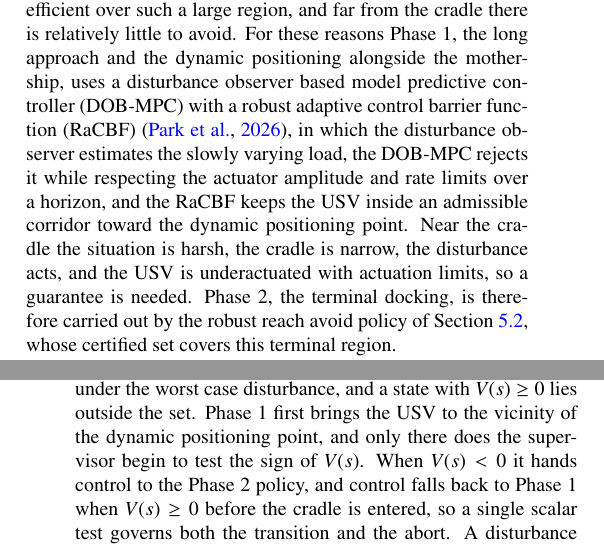
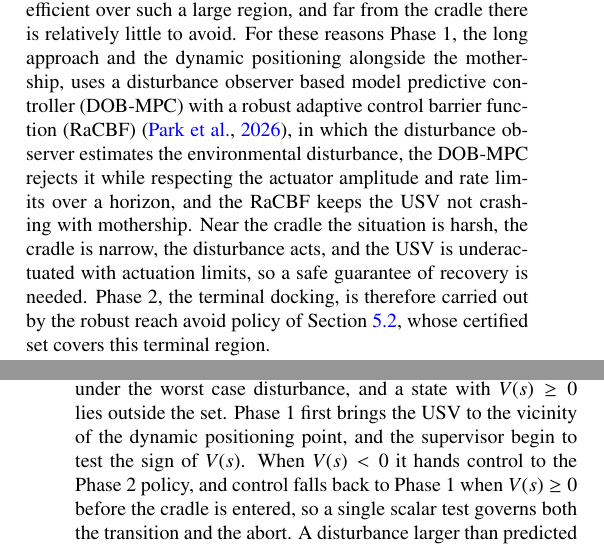
Before and after one commit to rapter-turtle/Reach-recovery-paper, a LaTeX paper (main.tex): two parts of the columns of pages 4 and 5 of 9, joined at a grey line, cut so that both start at the same text. Compiled offline with pdfLaTeX.

Commit message:
Updates from Overleaf

```diff
--- a/main.tex
+++ b/main.tex
@@ -157,9 +157,9 @@ The objective is to drive the USV so the head point reaches $\mathcal{T}$ while
 \end{figure}
 
 
-The recovery runs in two phases, shown in Fig.~\ref{fig_scenario}. The reach avoid set must be computed over the whole region of states it is to cover, so relying on it for the far approach would be inefficient over such a large region, and far from the cradle there is relatively little to avoid. For these reasons Phase 1, the long approach and the dynamic positioning alongside the mothership, uses a disturbance observer based model predictive controller (DOB-MPC) with a robust adaptive control barrier function (RaCBF) \citep{park2026recovery}, in which the disturbance observer estimates the slowly varying load, the DOB-MPC rejects it while respecting the actuator amplitude and rate limits over a horizon, and the RaCBF keeps the USV inside an admissible corridor toward the dynamic positioning point. Near the cradle the situation is harsh, the cradle is narrow, the disturbance acts, and the USV is underactuated with actuation limits, so a guarantee is needed. Phase 2, the terminal docking, is therefore carried out by the robust reach avoid policy of Section~\ref{sec_rl}, whose certified set covers this terminal region.
+The recovery runs in two phases, shown in Fig.~\ref{fig_scenario}. The reach avoid set must be computed over the whole region of states it is to cover, so relying on it for the far approach would be inefficient over such a large region, and far from the cradle there is relatively little to avoid. For these reasons Phase 1, the long approach and the dynamic positioning alongside the mothership, uses a disturbance observer based model predictive controller (DOB-MPC) with a robust adaptive control barrier function (RaCBF) \citep{park2026recovery}, in which the disturbance observer estimates the environmental disturbance, the DOB-MPC rejects it while respecting the actuator amplitude and rate limits over a horizon, and the RaCBF keeps the USV not crashing with mothership. Near the cradle the situation is harsh, the cradle is narrow, the disturbance acts, and the USV is underactuated with actuation limits, so a safe guarantee of recovery is needed. Phase 2, the terminal docking, is therefore carried out by the robust reach avoid policy of Section~\ref{sec_rl}, whose certified set covers this terminal region.
 
-The two phases are connected by a supervisor, whose state machine is shown in Fig.~\ref{fig_flowchart}. The Phase 2 policy of Section~\ref{sec_rl} carries the value function $V$ of the Hamilton Jacobi reach avoid problem, and the reach avoid set is where $V(s)<0$. From such a state the USV can reach the target and avoid the failure set under the worst case disturbance, and a state with $V(s)\ge 0$ lies outside the set. Phase 1 first brings the USV to the vicinity of the dynamic positioning point, and only there does the supervisor begin to test the sign of $V(s)$. When $V(s)<0$ it hands control to the Phase 2 policy, and control falls back to Phase 1 when $V(s)\ge 0$ before the cradle is entered, so a single scalar test governs both the transition and the abort. A disturbance larger than predicted can arrive suddenly, or a communication or mechanical fault can occur, and either can drive the state out of the reach avoid set during docking, so the sign test returns control to Phase 1 and the approach is retried.
+The two phases are connected by a supervisor, whose state machine is shown in Fig.~\ref{fig_flowchart}. The Phase 2 policy of Section~\ref{sec_rl} carries the value function $V$ of the Hamilton Jacobi reach avoid problem, and the reach avoid set is where $V(s)<0$. From such a state the USV can reach the target and avoid the failure set under the worst case disturbance, and a state with $V(s)\ge 0$ lies outside the set. Phase 1 first brings the USV to the vicinity of the dynamic positioning point, and the supervisor begin to test the sign of $V(s)$. When $V(s)<0$ it hands control to the Phase 2 policy, and control falls back to Phase 1 when $V(s)\ge 0$ before the cradle is entered, so a single scalar test governs both the transition and the abort. A disturbance larger than predicted can arrive suddenly, or a communication or mechanical fault can occur, and either can drive the state out of the reach avoid set during docking, so the sign test returns control to Phase 1 and the approach is retried.
 
 \subsection{Robust Reach Avoid Reinforcement Learning}\label{sec_rl}
 Hamilton Jacobi reachability analyses a dynamical system through a two player differential game. A control input drives the state while a bounded disturbance opposes it, and a value function is assigned to every state so that a set of interest becomes a sublevel set of that value \citep{mitchell2005time, bansal2017hamilton, lygeros2004reachability}. In the avoidance problem the backward reachable tube collects the states from which the disturbance can force the system into a failure set within the horizon, and the value is the outcome of the game in which the control minimises and the disturbance maximises. The safe set is then the region where the value stays nonnegative, and any control that keeps the value nonnegative renders it invariant. This certifies safety but says nothing about attaining a goal, which is why an avoidance only formulation is not enough for docking, where entry into the cradle is the mission.
```
